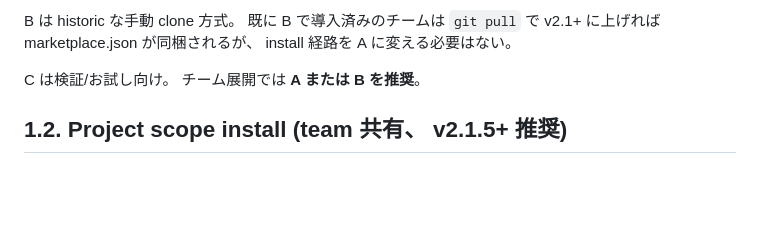
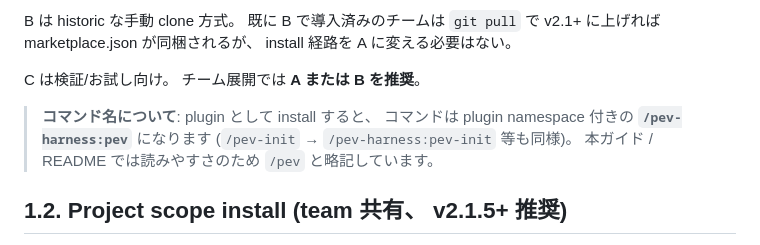
Before and after one commit to myksyut/pev-harness, a Markdown page: ONBOARDING.md, the part around the change. GitHub-like rendering; blank space fills up the shorter version.

```diff
--- a/ONBOARDING.md
+++ b/ONBOARDING.md
@@ -41,6 +41,8 @@ A は **v2.1 以降の正規方法** (`.claude-plugin/marketplace.json` を導
 B は historic な手動 clone 方式。 既に B で導入済みのチームは `git pull` で v2.1+ に上げれば marketplace.json が同梱されるが、 install 経路を A に変える必要はない。
 
 C は検証/お試し向け。 チーム展開では **A または B を推奨**。
+
+> **コマンド名について**: plugin として install すると、 コマンドは plugin namespace 付きの **`/pev-harness:pev`** になります (`/pev-init` → `/pev-harness:pev-init` 等も同様)。 本ガイド / README では読みやすさのため `/pev` と略記しています。
 
 ## 1.2. Project scope install (team 共有、 v2.1.5+ 推奨)
 
```
Also changed, not shown: README.md (+2 -0 lines).
